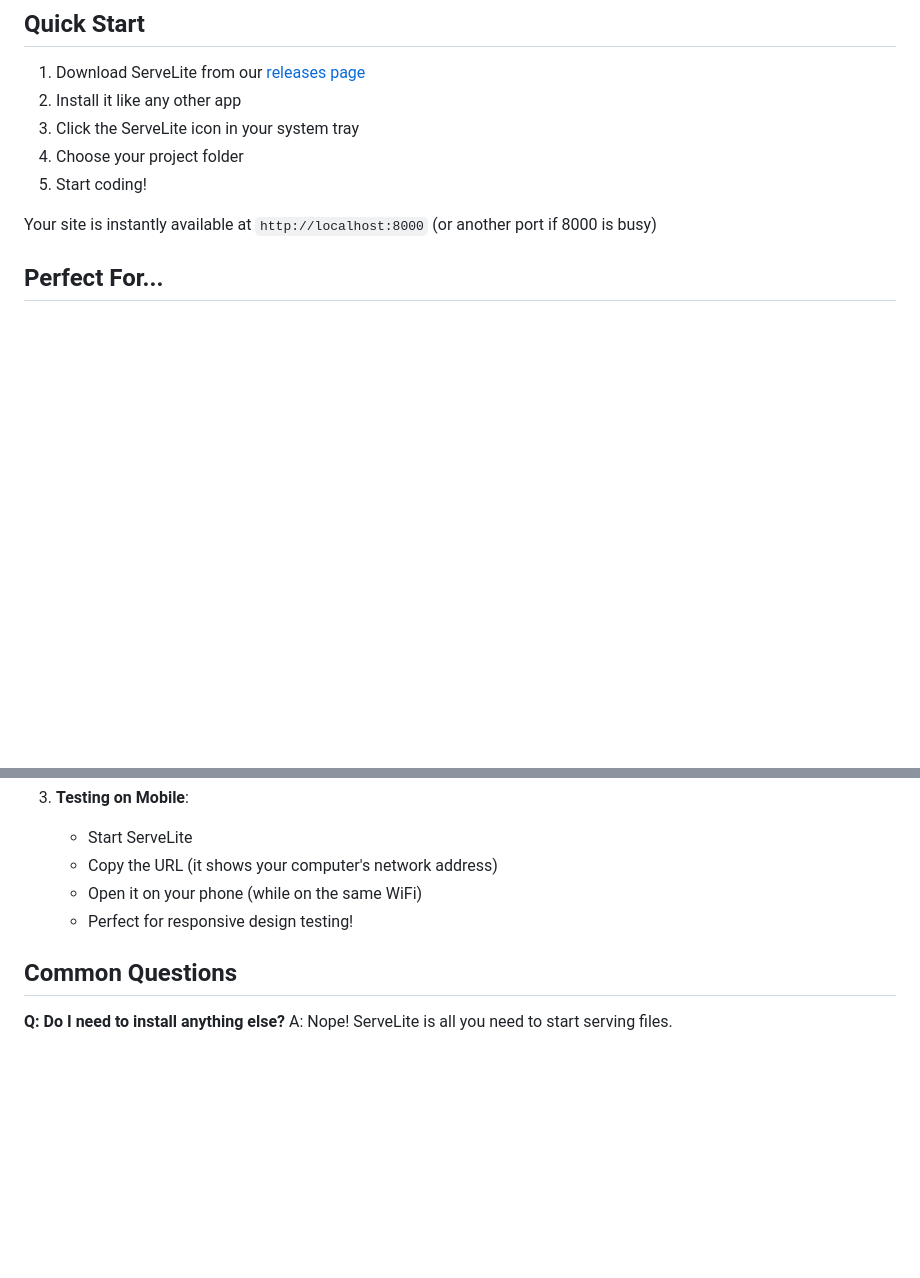
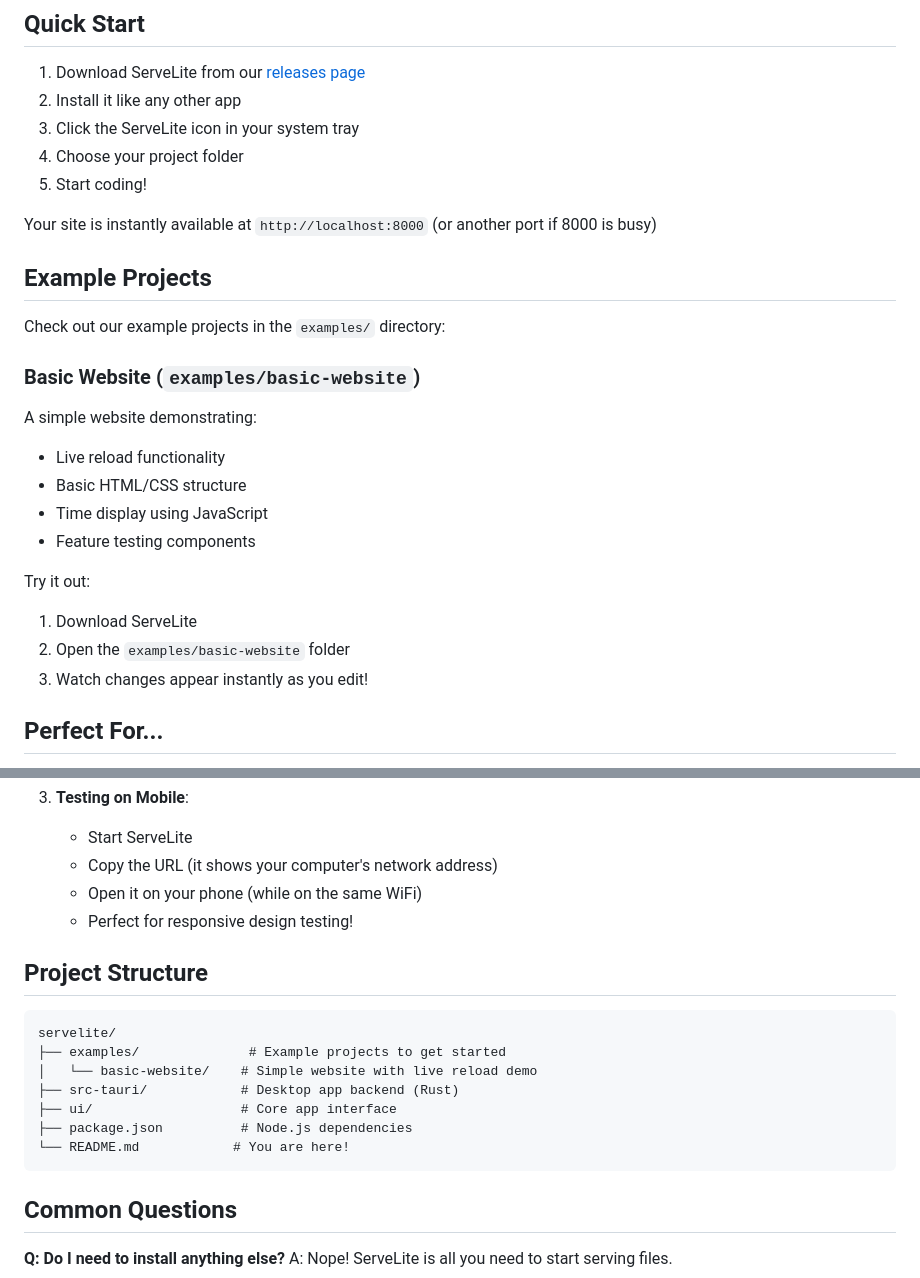
Before and after one commit to daniissac/servelite, a Markdown page: README.md, 2 parts joined by grey strips. GitHub-like rendering; blank space fills up the shorter version.

Commit message:
docs: update README with examples and project structure
- Add example projects section
- Add project structure diagram
- Update directory descriptions
- Improve getting started guide

````diff
--- a/README.md
+++ b/README.md
@@ -19,6 +19,22 @@
 5. Start coding!
 
 Your site is instantly available at `http://localhost:8000` (or another port if 8000 is busy)
+
+## Example Projects
+
+Check out our example projects in the `examples/` directory:
+
+### Basic Website (`examples/basic-website`)
+A simple website demonstrating:
+- Live reload functionality
+- Basic HTML/CSS structure
+- Time display using JavaScript
+- Feature testing components
+
+Try it out:
+1. Download ServeLite
+2. Open the `examples/basic-website` folder
+3. Watch changes appear instantly as you edit!
 
 ## Perfect For...
 
@@ -72,6 +88,18 @@ Choose either:
    - Open it on your phone (while on the same WiFi)
    - Perfect for responsive design testing!
 
+## Project Structure
+
+```
+servelite/
+├── examples/              # Example projects to get started
+│   └── basic-website/    # Simple website with live reload demo
+├── src-tauri/            # Desktop app backend (Rust)
+├── ui/                   # Core app interface
+├── package.json          # Node.js dependencies
+└── README.md            # You are here!
+```
+
 ## Common Questions
 
 **Q: Do I need to install anything else?**
````
